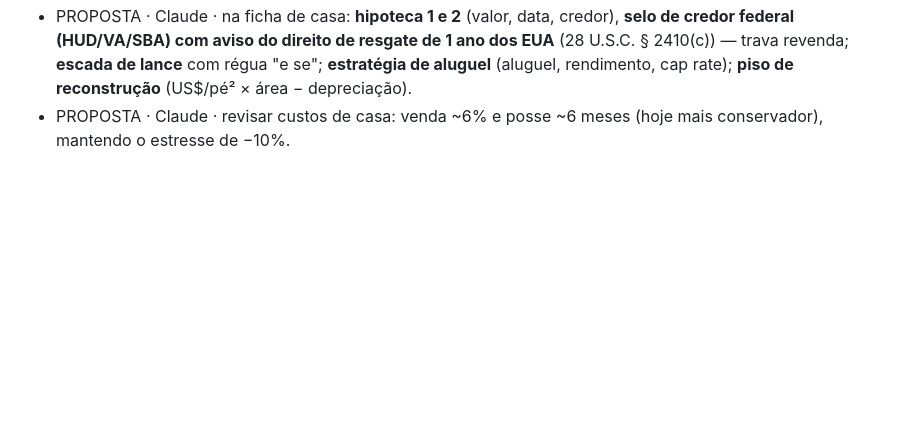
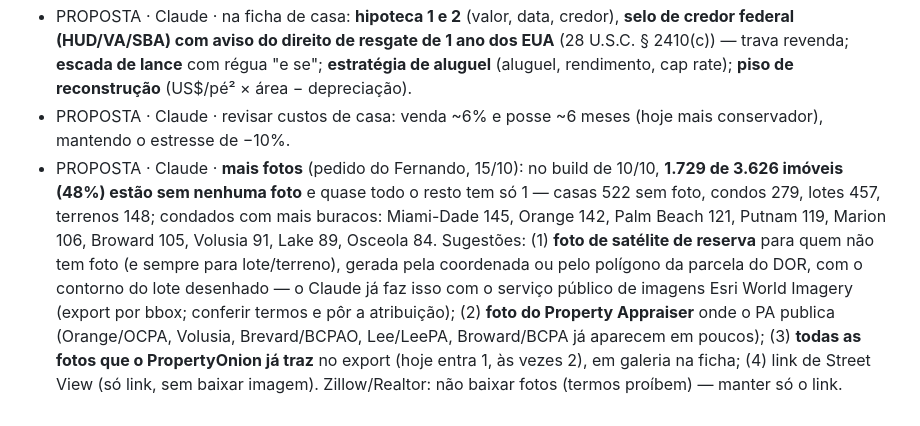
Before and after one commit to Fernandoampf/leiloes-florida, a Markdown page: DIARIO.md, the part around the change. GitHub-like rendering; blank space fills up the shorter version.

Commit message:
[Claude] diário: proposta de mais fotos (48% sem foto; satélite de reserva, foto do PA, galeria do PropertyOnion)
Co-Authored-By: Claude Opus 5.5 <noreply@anthropic.com>

```diff
--- a/DIARIO.md
+++ b/DIARIO.md
@@ -86,3 +86,4 @@ Formato: `dd/mm hh:mm ET · QUEM · commit · o quê · por quê · teste/estado
 - PROPOSTA · Claude · **desconto do banco por autor**: nas vendas fechadas, quanto abaixo do julgamento cada autor deixa sair (há servicers que soltam bem abaixo) → em foreclosure, "piso provável do banco" = julgamento × fator do autor; mostrar também o "Plaintiff Max Bid" quando a RealAuction publicar.
 - PROPOSTA · Claude · na ficha de casa: **hipoteca 1 e 2** (valor, data, credor), **selo de credor federal (HUD/VA/SBA) com aviso do direito de resgate de 1 ano dos EUA** (28 U.S.C. § 2410(c)) — trava revenda; **escada de lance** com régua "e se"; **estratégia de aluguel** (aluguel, rendimento, cap rate); **piso de reconstrução** (US$/pé² × área − depreciação).
 - PROPOSTA · Claude · revisar custos de casa: venda ~6% e posse ~6 meses (hoje mais conservador), mantendo o estresse de −10%.
+- PROPOSTA · Claude · **mais fotos** (pedido do Fernando, 15/10): no build de 10/10, **1.729 de 3.626 imóveis (48%) estão sem nenhuma foto** e quase todo o resto tem só 1 — casas 522 sem foto, condos 279, lotes 457, terrenos 148; condados com mais buracos: Miami-Dade 145, Orange 142, Palm Beach 121, Putnam 119, Marion 106, Broward 105, Volusia 91, Lake 89, Osceola 84. Sugestões: (1) **foto de satélite de reserva** para quem não tem foto (e sempre para lote/terreno), gerada pela coordenada ou pelo polígono da parcela do DOR, com o contorno do lote desenhado — o Claude já faz isso com o serviço público de imagens Esri World Imagery (export por bbox; conferir termos e pôr a atribuição); (2) **foto do Property Appraiser** onde o PA publica (Orange/OCPA, Volusia, Brevard/BCPAO, Lee/LeePA, Broward/BCPA já aparecem em poucos); (3) **todas as fotos que o PropertyOnion já traz** no export (hoje entra 1, às vezes 2), em galeria na ficha; (4) link de Street View (só link, sem baixar imagem). Zillow/Realtor: não baixar fotos (termos proíbem) — manter só o link.
```
